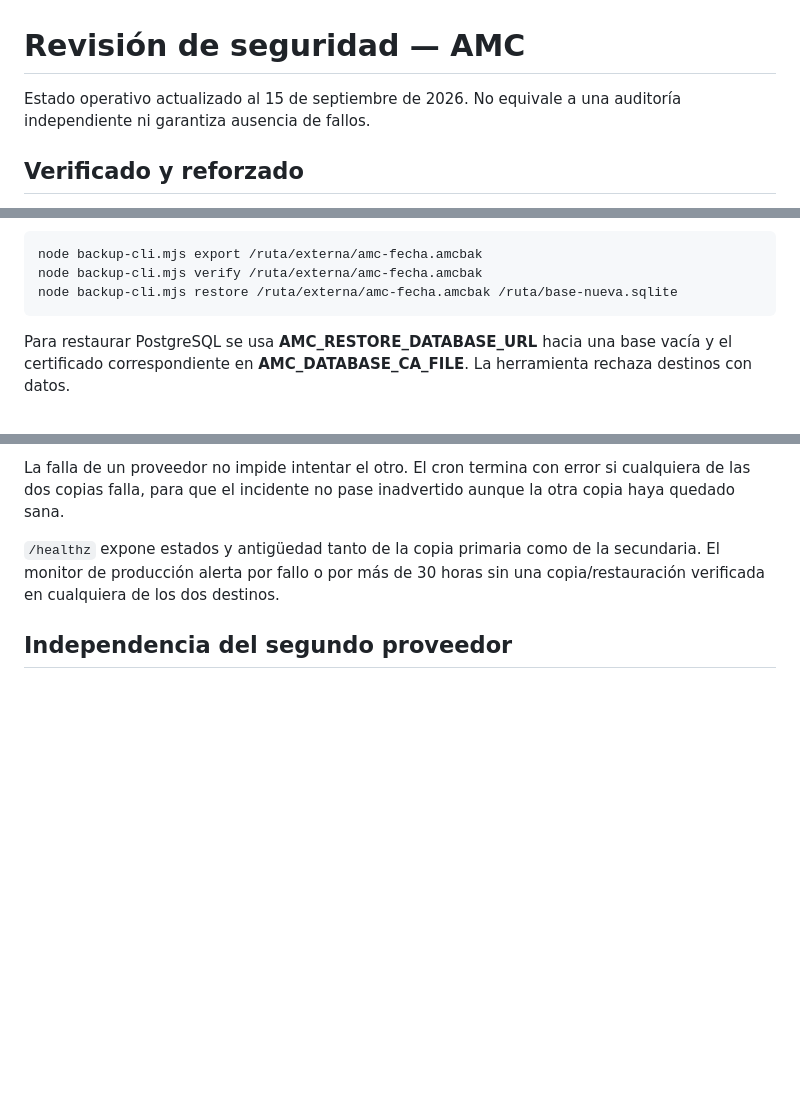
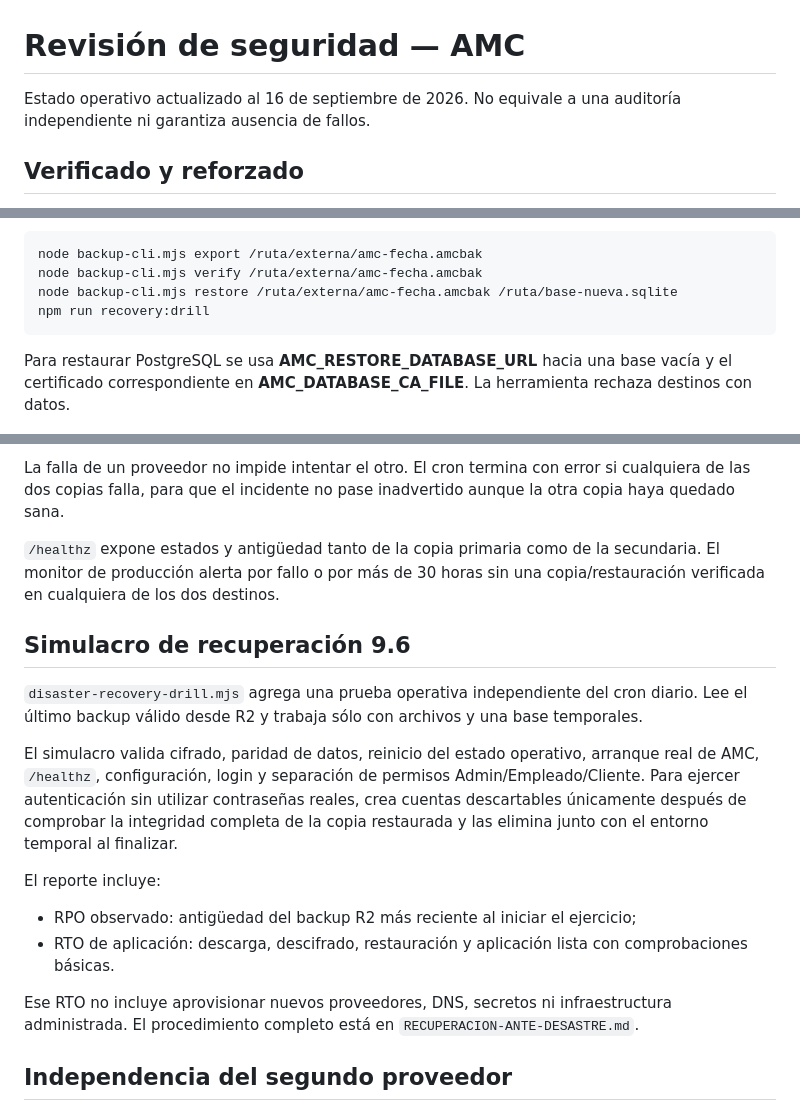
Before and after one commit to ArielCampos30/AMC_CONSTRUCCION_APP, a Markdown page: web-amc/SEGURIDAD-Y-RESPALDOS.md, 3 parts joined by grey strips. GitHub-like rendering; blank space fills up the shorter version.

Commit message:
Bloque 9.6: documentar simulacro de recuperación

````diff
--- a/web-amc/SEGURIDAD-Y-RESPALDOS.md
+++ b/web-amc/SEGURIDAD-Y-RESPALDOS.md
@@ -1,6 +1,6 @@
 # Revisión de seguridad — AMC
 
-Estado operativo actualizado al 15 de septiembre de 2026. No equivale a una auditoría independiente ni garantiza ausencia de fallos.
+Estado operativo actualizado al 16 de septiembre de 2026. No equivale a una auditoría independiente ni garantiza ausencia de fallos.
 
 ## Verificado y reforzado
 
@@ -26,6 +26,7 @@ Comandos para el operador, desde la carpeta del servidor:
 node backup-cli.mjs export /ruta/externa/amc-fecha.amcbak
 node backup-cli.mjs verify /ruta/externa/amc-fecha.amcbak
 node backup-cli.mjs restore /ruta/externa/amc-fecha.amcbak /ruta/base-nueva.sqlite
+npm run recovery:drill
 ```
 
 Para restaurar PostgreSQL se usa **AMC_RESTORE_DATABASE_URL** hacia una base vacía y el certificado correspondiente en **AMC_DATABASE_CA_FILE**. La herramienta rechaza destinos con datos.
@@ -52,6 +53,19 @@ La falla de un proveedor no impide intentar el otro. El cron termina con error s
 
 `/healthz` expone estados y antigüedad tanto de la copia primaria como de la secundaria. El monitor de producción alerta por fallo o por más de 30 horas sin una copia/restauración verificada en cualquiera de los dos destinos.
 
+## Simulacro de recuperación 9.6
+
+`disaster-recovery-drill.mjs` agrega una prueba operativa independiente del cron diario. Lee el último backup válido desde R2 y trabaja sólo con archivos y una base temporales.
+
+El simulacro valida cifrado, paridad de datos, reinicio del estado operativo, arranque real de AMC, `/healthz`, configuración, login y separación de permisos Admin/Empleado/Cliente. Para ejercer autenticación sin utilizar contraseñas reales, crea cuentas descartables únicamente después de comprobar la integridad completa de la copia restaurada y las elimina junto con el entorno temporal al finalizar.
+
+El reporte incluye:
+
+- RPO observado: antigüedad del backup R2 más reciente al iniciar el ejercicio;
+- RTO de aplicación: descarga, descifrado, restauración y aplicación lista con comprobaciones básicas.
+
+Ese RTO no incluye aprovisionar nuevos proveedores, DNS, secretos ni infraestructura administrada. El procedimiento completo está en `RECUPERACION-ANTE-DESASTRE.md`.
+
 ## Independencia del segundo proveedor
 
 Cloudflare R2 no reemplaza PostgreSQL, Supabase Storage ni Firebase. Su función en AMC es únicamente mantener una **segunda copia cifrada fuera del proyecto Supabase**. De esta manera, la eliminación total del proyecto Supabase no elimina también la única copia propia del negocio.
````
